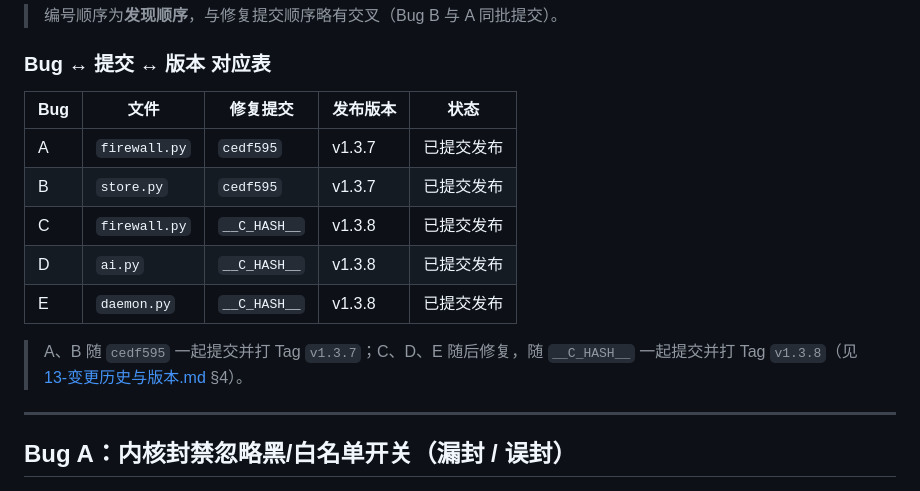
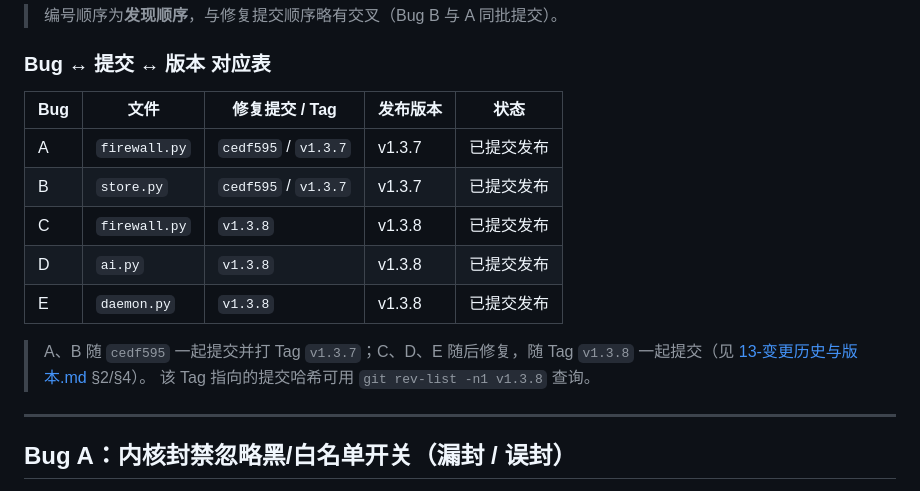
Before and after one commit to eternaling/frpwaf, a Markdown page: docs/12-Bug修复记录.md, the part around the change. Drawn GitHub-style.

Commit message:
docs: 发布记录以 Tag 引用替代占位哈希
Co-Authored-By: Claude Code <noreply@anthropic.com>

```diff
--- a/docs/12-Bug修复记录.md
+++ b/docs/12-Bug修复记录.md
@@ -7,16 +7,17 @@
 
 ### Bug ↔ 提交 ↔ 版本 对应表
 
-| Bug | 文件 | 修复提交 | 发布版本 | 状态 |
+| Bug | 文件 | 修复提交 / Tag | 发布版本 | 状态 |
 |---|---|---|---|---|
-| A | `firewall.py` | `cedf595` | v1.3.7 | 已提交发布 |
-| B | `store.py` | `cedf595` | v1.3.7 | 已提交发布 |
-| C | `firewall.py` | `__C_HASH__` | v1.3.8 | 已提交发布 |
-| D | `ai.py` | `__C_HASH__` | v1.3.8 | 已提交发布 |
-| E | `daemon.py` | `__C_HASH__` | v1.3.8 | 已提交发布 |
+| A | `firewall.py` | `cedf595` / `v1.3.7` | v1.3.7 | 已提交发布 |
+| B | `store.py` | `cedf595` / `v1.3.7` | v1.3.7 | 已提交发布 |
+| C | `firewall.py` | `v1.3.8` | v1.3.8 | 已提交发布 |
+| D | `ai.py` | `v1.3.8` | v1.3.8 | 已提交发布 |
+| E | `daemon.py` | `v1.3.8` | v1.3.8 | 已提交发布 |
 
-> A、B 随 `cedf595` 一起提交并打 Tag `v1.3.7`；C、D、E 随后修复，随
-> `__C_HASH__` 一起提交并打 Tag `v1.3.8`（见 [13-变更历史与版本.md](13-变更历史与版本.md) §4）。
+> A、B 随 `cedf595` 一起提交并打 Tag `v1.3.7`；C、D、E 随后修复，随 Tag
+> `v1.3.8` 一起提交（见 [13-变更历史与版本.md](13-变更历史与版本.md) §2/§4）。
+> 该 Tag 指向的提交哈希可用 `git rev-list -n1 v1.3.8` 查询。
 
 ---
 
```
Also changed, not shown: docs/13-变更历史与版本.md (+2 -1 lines).
